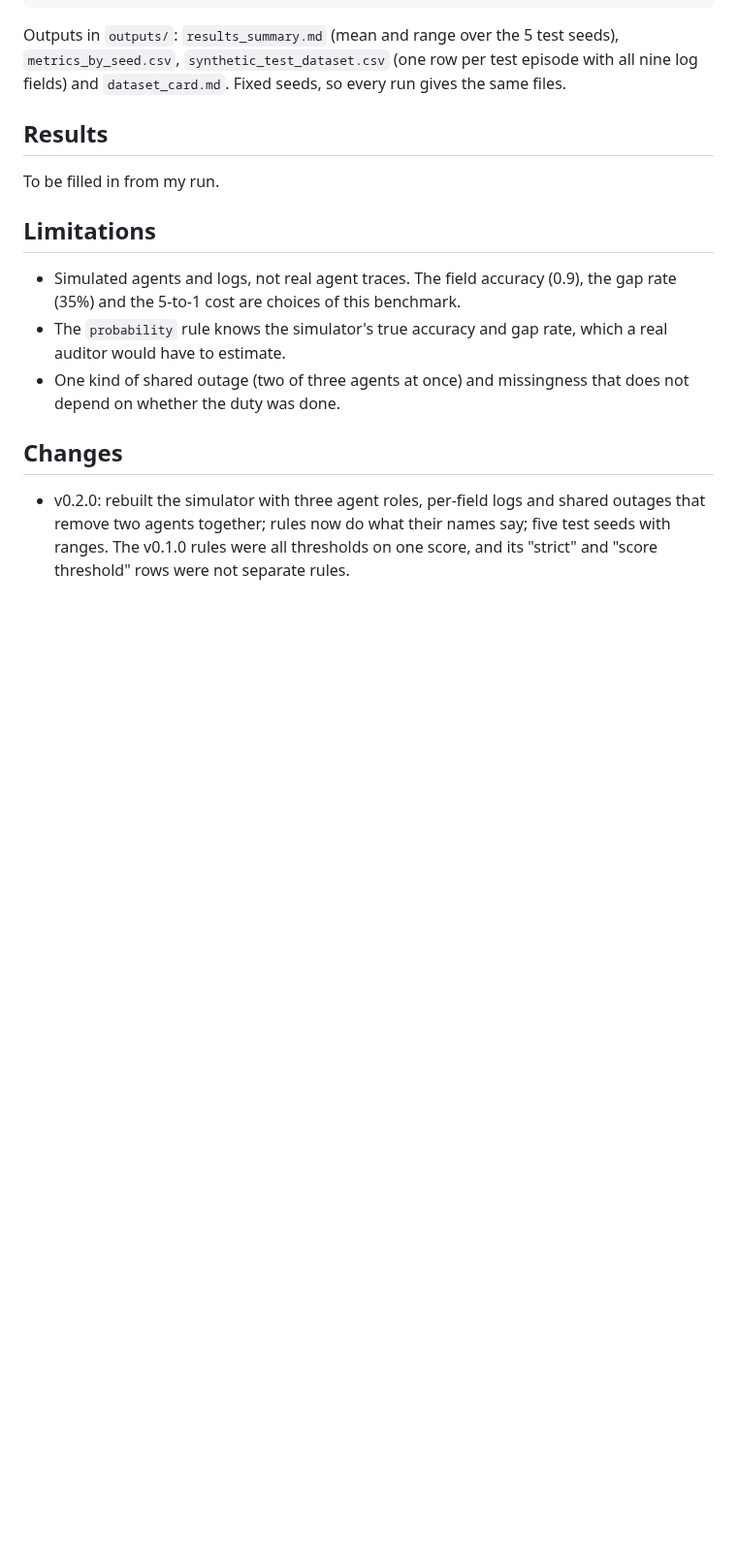
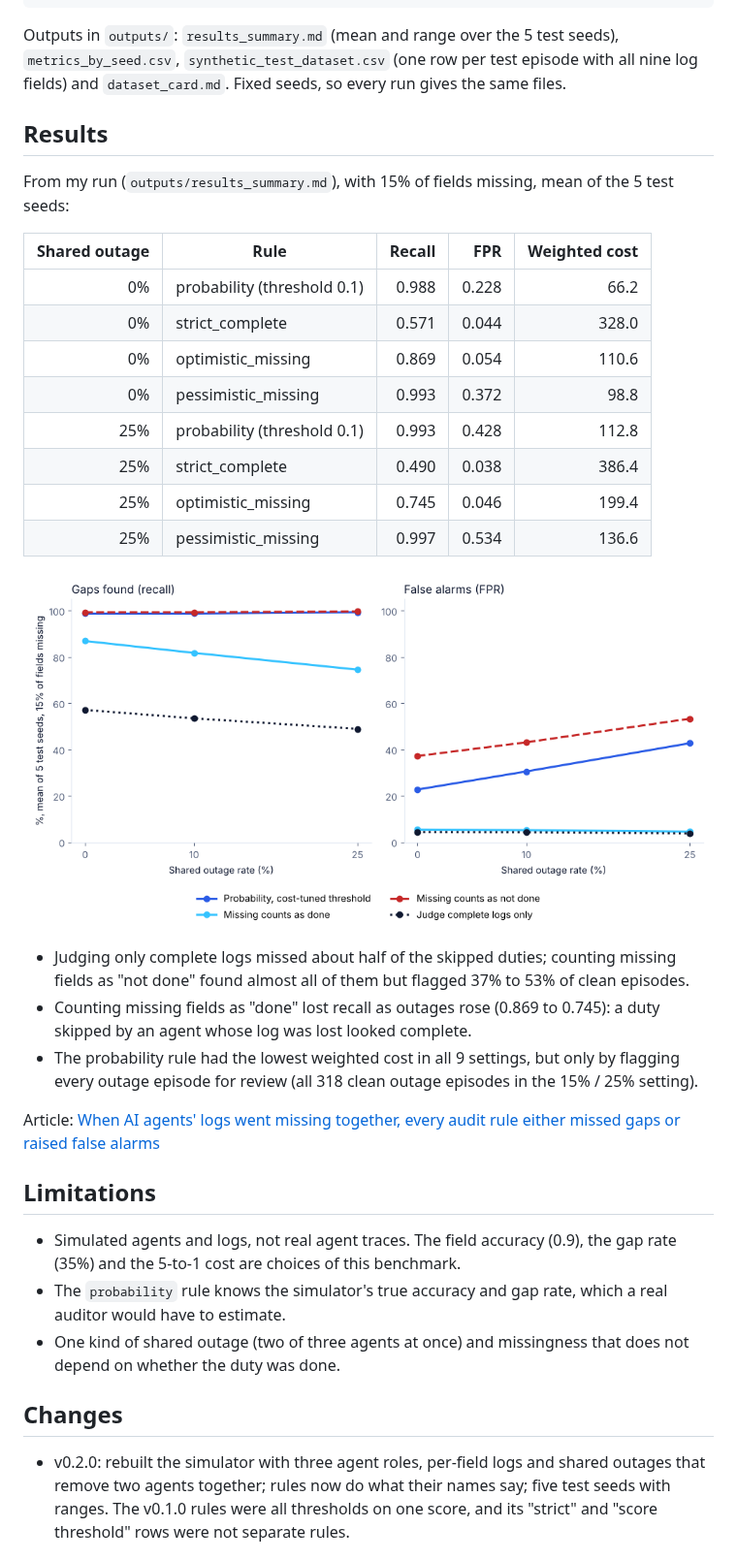
Before and after one commit to MHKhan50/correlated-audit-ledger, a Markdown page: README.md, the part around the change. Shown at 97% size. Drawn GitHub-style; pictures changed too: outputs/recall_fpr_by_outage.png (added); blank space fills up the shorter version.

Commit message:
Add results, chart and article link to README

```diff
--- a/README.md
+++ b/README.md
@@ -31,7 +31,26 @@ Outputs in `outputs/`: `results_summary.md` (mean and range over the 5 test seed
 
 ## Results
 
-To be filled in from my run.
+From my run (`outputs/results_summary.md`), with 15% of fields missing, mean of the 5 test seeds:
+
+| Shared outage | Rule | Recall | FPR | Weighted cost |
+|---:|---|---:|---:|---:|
+| 0% | probability (threshold 0.1) | 0.988 | 0.228 | 66.2 |
+| 0% | strict_complete | 0.571 | 0.044 | 328.0 |
+| 0% | optimistic_missing | 0.869 | 0.054 | 110.6 |
+| 0% | pessimistic_missing | 0.993 | 0.372 | 98.8 |
+| 25% | probability (threshold 0.1) | 0.993 | 0.428 | 112.8 |
+| 25% | strict_complete | 0.490 | 0.038 | 386.4 |
+| 25% | optimistic_missing | 0.745 | 0.046 | 199.4 |
+| 25% | pessimistic_missing | 0.997 | 0.534 | 136.6 |
+
+![Recall and false alarms by shared outage rate](outputs/recall_fpr_by_outage.png)
+
+- Judging only complete logs missed about half of the skipped duties; counting missing fields as "not done" found almost all of them but flagged 37% to 53% of clean episodes.
+- Counting missing fields as "done" lost recall as outages rose (0.869 to 0.745): a duty skipped by an agent whose log was lost looked complete.
+- The probability rule had the lowest weighted cost in all 9 settings, but only by flagging every outage episode for review (all 318 clean outage episodes in the 15% / 25% setting).
+
+Article: [When AI agents' logs went missing together, every audit rule either missed gaps or raised false alarms](https://masmatixinnovations.co.uk/insights/correlated-audit-ledger.html)
 
 ## Limitations
 
```
